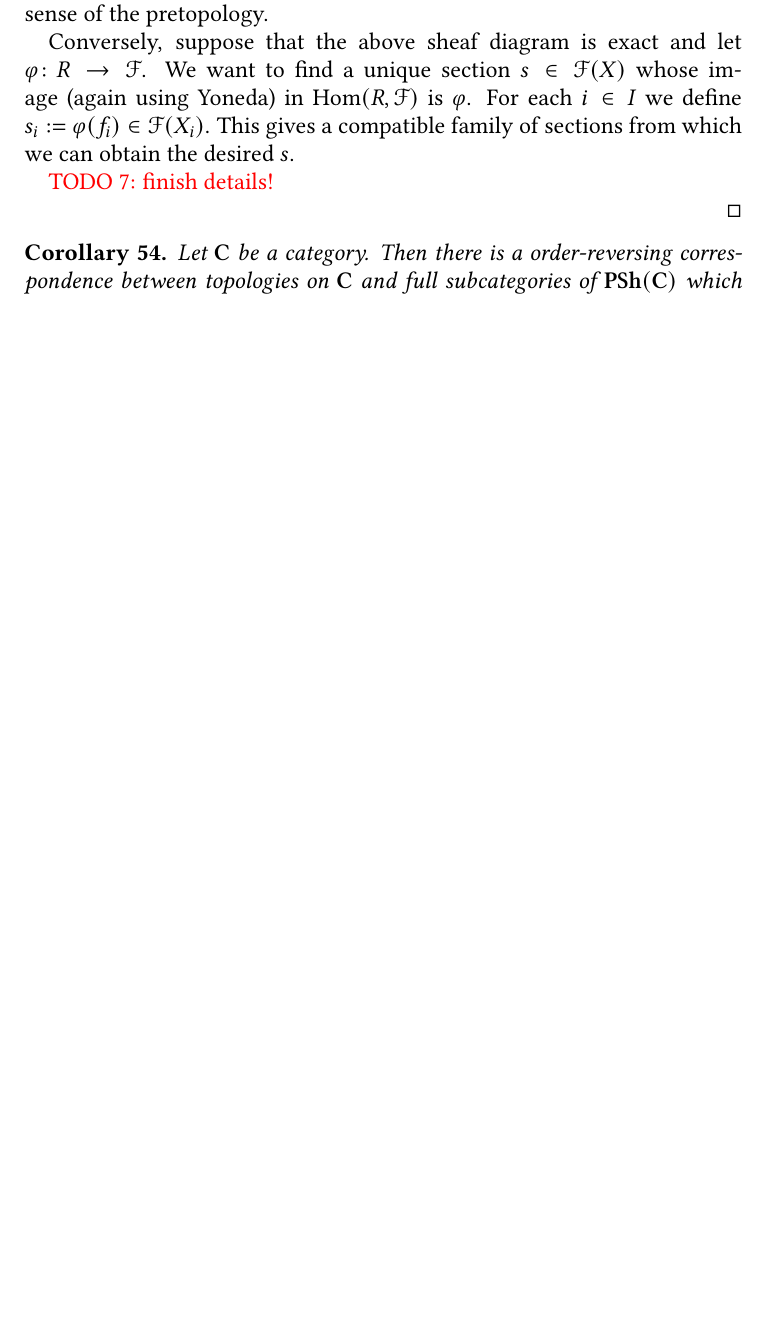
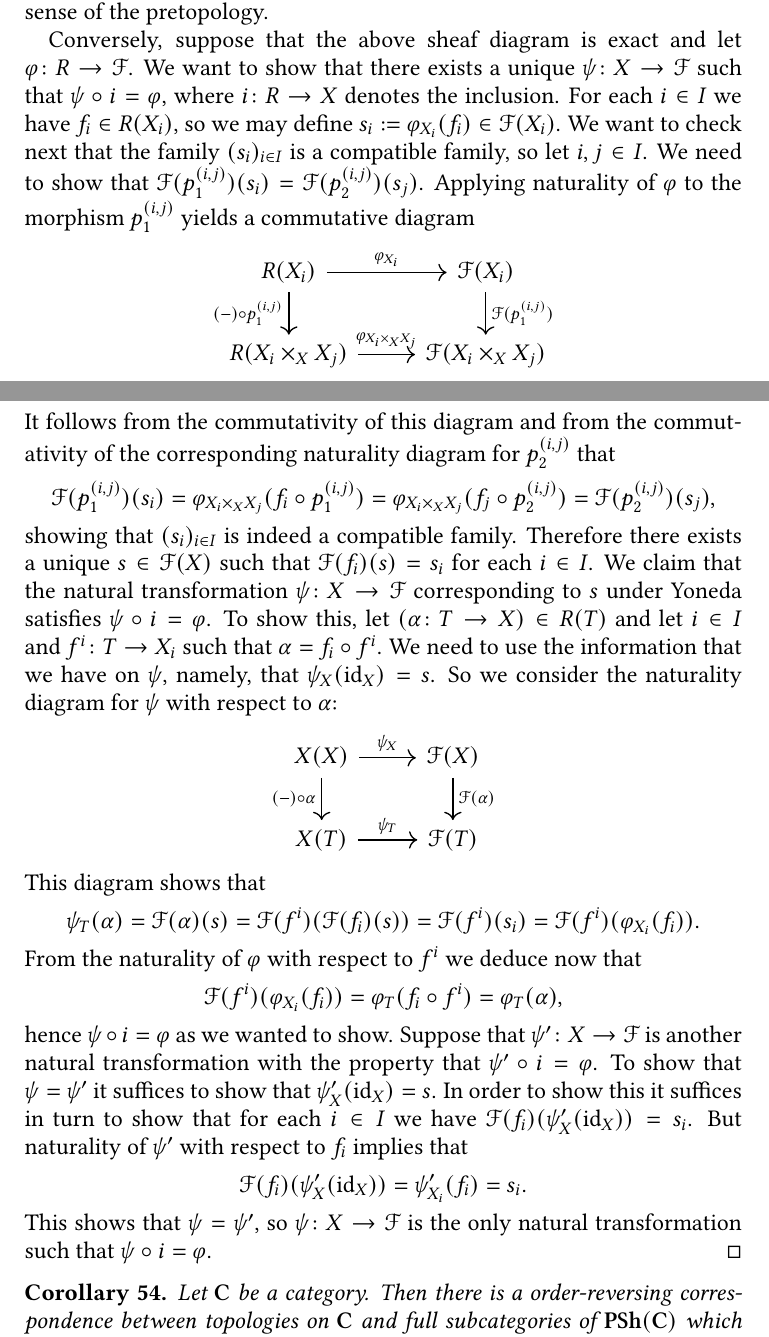
Before and after one commit to pedro-nlb/script-sites, a LaTeX paper (main.tex): part of page 30 of 32 before the commit and two parts of pages 30 and 31 of 32 after it, the two joined at a grey line, cut so that both start at the same text, the shorter picture padded with empty space. Compiled offline with pdfLaTeX.

Commit message:
Some updates

```diff
--- a/main.tex
+++ b/main.tex
@@ -53,7 +53,7 @@
 \indent Ernst-Zermelo-Straße 1, 79104 Freiburg im Breisgau (Germany)}
 \email{\normalfont\href{mailto:pedro.nunez@math.uni-freiburg.de}{pedro.nunez@math.uni-freiburg.de}}
 \renewcommand*{\urladdrname}{\itshape Homepage}
-\urladdr{\normalfont\href{https://home.mathematik.uni-freiburg.de/nunez/}{https://home.mathematik.uni-freiburg.de/nunez}}
+\urladdr{\normalfont\href{https://home.mathematik.uni-freiburg.de/nunez/?l=en}{https://home.mathematik.uni-freiburg.de/nunez}}
 \thanks{The author gratefully acknowledges support by the DFG-Graduiertenkolleg GK1821 ``Cohomological Methods in Geometry'' at the University of Freiburg.}
 \date{21st December 2021}
 
@@ -1333,12 +1334,42 @@ This motivates the following:
     Therefore there exists a unique section $\mathscr{F}(s)$ such that $\rho(s) = (s_{i})_{i \in I}$ and the presheaf $\mathscr{F}$ is a sheaf in the sense of the pretopology.
 
     Conversely, suppose that the above sheaf diagram is exact and let $\varphi \colon R \to \mathscr{F}$.
-    We want to find a unique section $s \in \mathscr{F}(X)$ whose image (again using Yoneda) in $\operatorname{Hom}(R,\mathscr{F})$ is $\varphi$.
-    For each $i \in I$ we define $s_{i} := \varphi(f_{i}) \in \mathscr{F}(X_{i})$.
-    This gives a compatible family of sections from which we can obtain the desired $s$.
-
-    {\color{red} TODO 7: finish details!}
-
+    We want to show that there exists a unique $\psi \colon X \to \mathscr{F}$ such that $\psi \circ i = \varphi$, where $i \colon R \to X$ denotes the inclusion.
+    For each $i \in I$ we have $f_{i} \in R(X_{i})$, so we may define $s_{i} := \varphi_{X_{i}}(f_{i}) \in \mathscr{F}(X_{i})$.
+    We want to check next that the family $(s_{i})_{i \in I}$ is a compatible family, so let $i, j \in I$.
+    We need to show that $\mathscr{F}(p_{1}^{(i,j)})(s_{i}) = \mathscr{F}(p_{2}^{(i,j)})(s_{j})$.
+    Applying naturality of $\varphi$ to the morphism $p_{1}^{(i,j)}$ yields a commutative diagram
+    \begin{center}
+      \begin{tikzcd}
+        R(X_{i}) \arrow{r}{\varphi_{X_{i}}} \arrow[swap]{d}{(-) \circ p_{1}^{(i,j)}} & \mathscr{F}(X_{i}) \arrow{d}{\mathscr{F}(p_{1}^{(i,j)})} \\
+        R(X_{i} \times_{X} X_{j}) \arrow{r}{\varphi_{X_{i} \times_{X} X_{j}}} & \mathscr{F}(X_{i} \times_{X} X_{j})
+      \end{tikzcd}
+    \end{center}
+    It follows from the commutativity of this diagram and from the commutativity of the corresponding naturality diagram for $p_{2}^{(i,j)}$ that
+    \[ \mathscr{F}(p_{1}^{(i,j)})(s_{i}) = \varphi_{X_{i} \times_{X} X_{j}}(f_{i} \circ p_{1}^{(i,j)}) = \varphi_{X_{i} \times_{X} X_{j}}(f_{j} \circ p_{2}^{(i,j)}) = \mathscr{F}(p_{2}^{(i,j)})(s_{j}), \]
+    showing that $(s_{i})_{i \in I}$ is indeed a compatible family.
+    Therefore there exists a unique $s \in \mathscr{F}(X)$ such that $\mathscr{F}(f_{i})(s) = s_{i}$ for each $i \in I$.
+    We claim that the natural transformation $\psi \colon X \to \mathscr{F}$ corresponding to $s$ under Yoneda satisfies $\psi \circ i = \varphi$.
+    To show this, let $(\alpha \colon T \to X) \in R(T)$ and let $i \in I$ and $f^{i} \colon T \to X_{i}$ such that $\alpha = f_{i} \circ f^{i}$.
+    We need to use the information that we have on $\psi$, namely, that $\psi_{X}(\operatorname{id}_{X}) = s$.
+    So we consider the naturality diagram for $\psi$ with respect to $\alpha$:
+    \begin{center}
+      \begin{tikzcd}
+        X(X) \arrow{r}{\psi_{X}} \arrow[swap]{d}{(-) \circ \alpha} & \mathscr{F}(X) \arrow{d}{\mathscr{F}(\alpha)} \\
+        X(T) \arrow{r}{\psi_{T}} & \mathscr{F}(T)
+      \end{tikzcd}
+    \end{center}
+    This diagram shows that
+    \[ \psi_{T}(\alpha) = \mathscr{F}(\alpha)(s) = \mathscr{F}(f^{i})(\mathscr{F}(f_{i})(s)) = \mathscr{F}(f^{i})(s_{i}) = \mathscr{F}(f^{i})(\varphi_{X_{i}}(f_{i})). \]
+    From the naturality of $\varphi$ with respect to $f^{i}$ we deduce now that
+    \[ \mathscr{F}(f^{i})(\varphi_{X_{i}}(f_{i})) = \varphi_{T}(f_{i} \circ f^{i}) = \varphi_{T}(\alpha), \]
+    hence $\psi \circ i = \varphi$ as we wanted to show.
+    Suppose that $\psi' \colon X \to \mathscr{F}$ is another natural transformation with the property that $\psi' \circ i = \varphi$.
+    To show that $\psi = \psi'$ it suffices to show that $\psi'_{X}(\operatorname{id}_{X}) = s$.
+    In order to show this it suffices in turn to show that for each $i \in I$ we have $\mathscr{F}(f_{i})(\psi'_{X}(\operatorname{id}_{X})) = s_{i}$.
+    But naturality of $\psi'$ with respect to $f_{i}$ implies that
+    \[ \mathscr{F}(f_{i})(\psi'_{X}(\operatorname{id}_{X})) = \psi'_{X_{i}}(f_{i}) = s_{i}. \]
+    This shows that $\psi = \psi'$, so $\psi \colon X \to \mathscr{F}$ is the only natural transformation such that $\psi \circ i = \varphi$.
   \end{proof}
 \end{cor}
 
```
Also changed, not shown: script-sites.pdf, main.tex (1 more changed lines).
